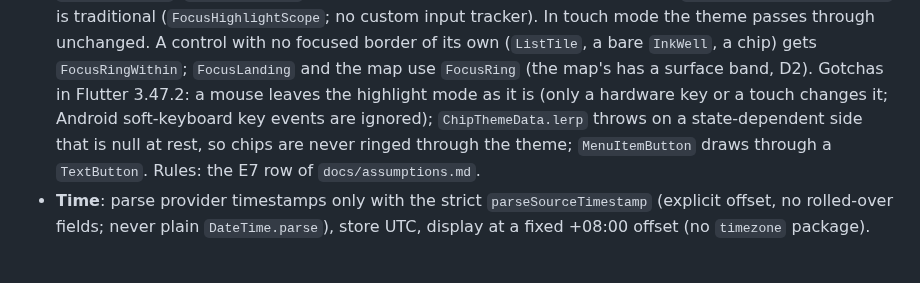
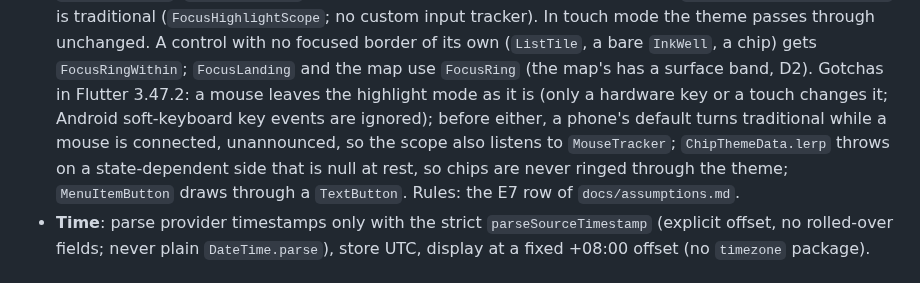
Before and after one commit to WeeJC8954/sg-smart-commute, a Markdown page: CLAUDE.md, the part around the change. Drawn GitHub-style.

```diff
--- a/CLAUDE.md
+++ b/CLAUDE.md
@@ -157,9 +157,9 @@ Key flows that span several files:
   `FocusManager.highlightMode` is traditional (`FocusHighlightScope`; no custom input tracker). In touch mode the
   theme passes through unchanged. A control with no focused border of its own (`ListTile`, a bare `InkWell`, a chip)
   gets `FocusRingWithin`; `FocusLanding` and the map use `FocusRing` (the map's has a surface band, D2). Gotchas in
-  Flutter 3.47.2: a mouse leaves the highlight mode as it is (only a hardware key or a touch changes it; Android soft-keyboard key
-  events are ignored);
-  `ChipThemeData.lerp` throws on a state-dependent side that is null at rest, so chips are never ringed through the
+  Flutter 3.47.2: a mouse leaves the highlight mode as it is (only a hardware key or a touch changes it; Android
+  soft-keyboard key events are ignored); before either, a phone's default turns traditional while a mouse is
+  connected, unannounced, so the scope also listens to `MouseTracker`; `ChipThemeData.lerp` throws on a state-dependent side that is null at rest, so chips are never ringed through the
   theme; `MenuItemButton` draws through a `TextButton`. Rules: the E7 row of `docs/assumptions.md`.
 - **Time**: parse provider timestamps only with the strict `parseSourceTimestamp` (explicit offset, no
   rolled-over fields; never plain `DateTime.parse`), store UTC, display at a fixed +08:00 offset (no `timezone`
```
Also changed, not shown: docs/assumptions.md (+1 -1 lines), docs/e7-keyboard-focus-visibility-implementation-plan.md (+7 -5 lines).
